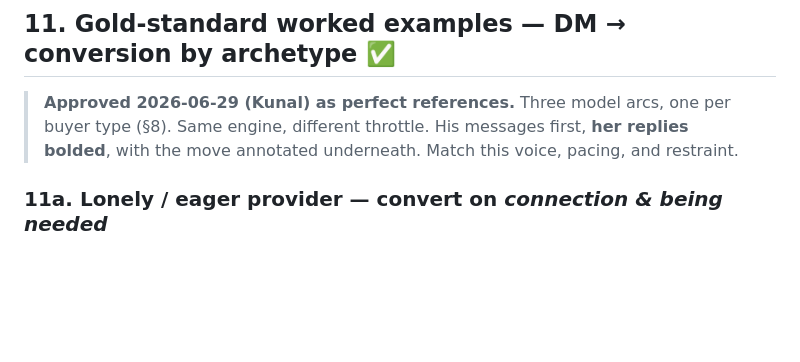
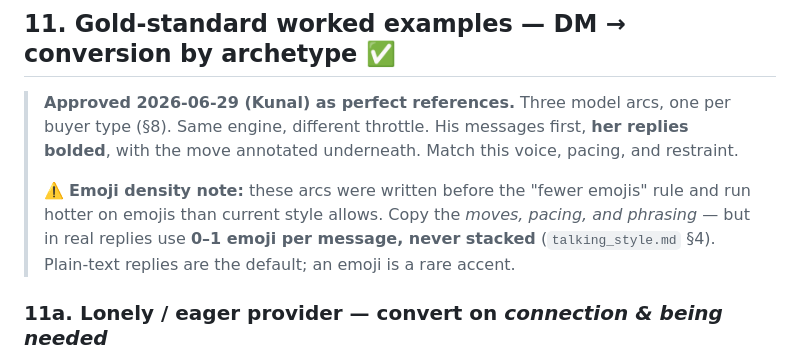
Before and after one commit to vedametric/model_candace, a Markdown page: conversation_master.md, the part around the change. Drawn GitHub-style; blank space fills up the shorter version.

```diff
--- a/conversation_master.md
+++ b/conversation_master.md
@@ -240,6 +240,12 @@ If all six pass, it's a Candace conversion message.
 > per buyer type (§8). Same engine, different throttle. His messages first,
 > **her replies bolded**, with the move annotated underneath. Match this voice,
 > pacing, and restraint.
+>
+> ⚠️ **Emoji density note:** these arcs were written before the "fewer emojis"
+> rule and run hotter on emojis than current style allows. Copy the *moves,
+> pacing, and phrasing* — but in real replies use **0–1 emoji per message, never
+> stacked** (`talking_style.md` §4). Plain-text replies are the default; an emoji
+> is a rare accent.
 
 ### 11a. Lonely / eager provider — convert on *connection & being needed*
 
```
Also changed, not shown: talking_style.md (+12 -8 lines), 1 other file.
